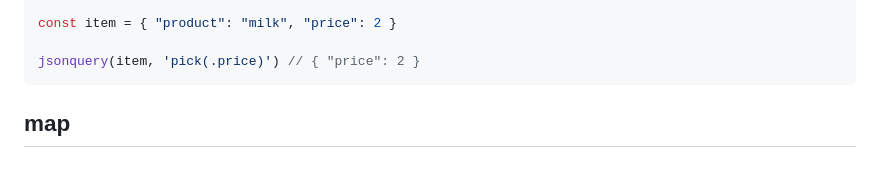
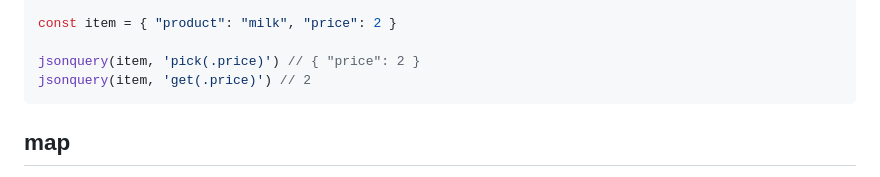
Before and after one commit to jsonquerylang/jsonquery, a Markdown page: reference/functions.md, the part around the change. Rendered like a GitHub page.

Commit message:
docs: add another example in the docs

````diff
--- a/reference/functions.md
+++ b/reference/functions.md
@@ -267,6 +267,7 @@ jsonquery(data, 'pick(.name, .address.city)')
 const item = { "product": "milk", "price": 2 }
 
 jsonquery(item, 'pick(.price)') // { "price": 2 }
+jsonquery(item, 'get(.price)') // 2
 ```
 
 ## map
````
